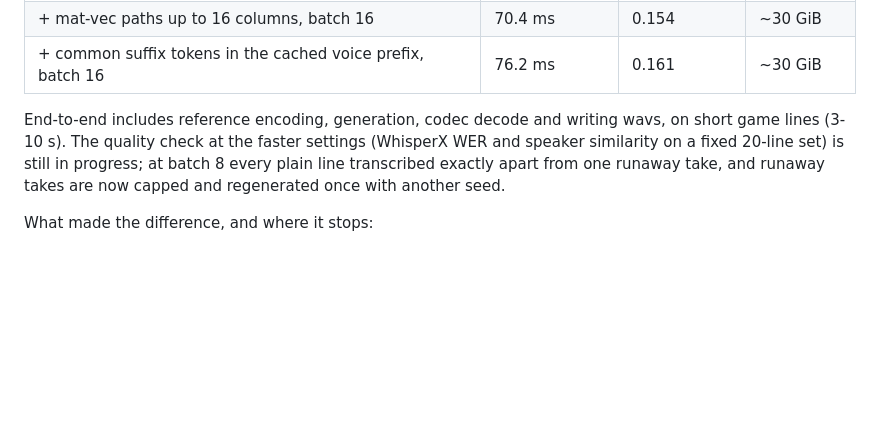
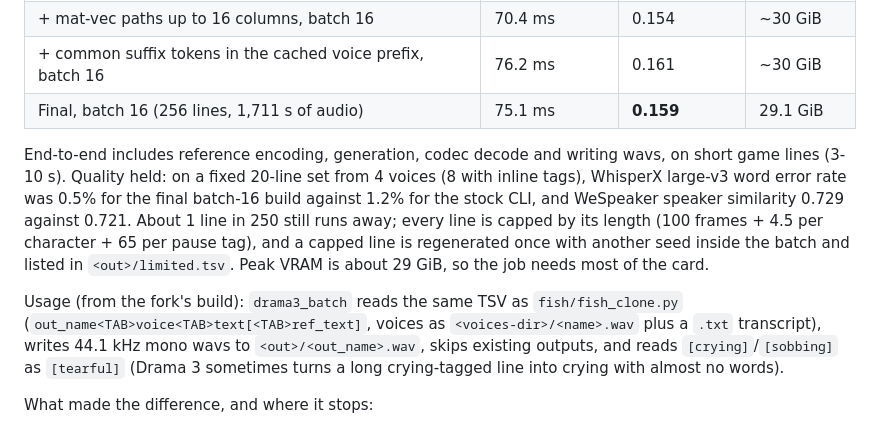
Before and after one commit to horvay/b70, a Markdown page: README.md, the part around the change. Rendered like a GitHub page; blank space fills up the shorter version.

Commit message:
Drama 3: final batch-16 numbers, quality scores and usage

```diff
--- a/README.md
+++ b/README.md
@@ -95,11 +95,19 @@ TSV tool, `drama3_batch`.
 | + fused MoE adds, fewer copies, codec graphs per 32-frame bucket, batch 8 | 39.7 ms | 0.204 | |
 | + mat-vec paths up to 16 columns, batch 16 | 70.4 ms | 0.154 | ~30 GiB |
 | + common suffix tokens in the cached voice prefix, batch 16 | 76.2 ms | 0.161 | ~30 GiB |
+| Final, batch 16 (256 lines, 1,711 s of audio) | 75.1 ms | **0.159** | 29.1 GiB |
 
 End-to-end includes reference encoding, generation, codec decode and writing wavs, on short game lines (3-10 s).
-The quality check at the faster settings (WhisperX WER and speaker similarity on a fixed 20-line set) is still in
-progress; at batch 8 every plain line transcribed exactly apart from one runaway take, and runaway takes are now
-capped and regenerated once with another seed.
+Quality held: on a fixed 20-line set from 4 voices (8 with inline tags), WhisperX large-v3 word error rate was 0.5%
+for the final batch-16 build against 1.2% for the stock CLI, and WeSpeaker speaker similarity 0.729 against 0.721.
+About 1 line in 250 still runs away; every line is capped by its length (100 frames + 4.5 per character + 65 per pause
+tag), and a capped line is regenerated once with another seed inside the batch and listed in `<out>/limited.tsv`.
+Peak VRAM is about 29 GiB, so the job needs most of the card.
+
+Usage (from the fork's build): `drama3_batch` reads the same TSV as `fish/fish_clone.py`
+(`out_name<TAB>voice<TAB>text[<TAB>ref_text]`, voices as `<voices-dir>/<name>.wav` plus a `.txt` transcript), writes
+44.1 kHz mono wavs to `<out>/<out_name>.wav`, skips existing outputs, and reads `[crying]`/`[sobbing]` as `[tearful]`
+(Drama 3 sometimes turns a long crying-tagged line into crying with almost no words).
 
 What made the difference, and where it stops:
 - **One graph per step for the whole batch:** the stock port runs 16 separate graph computes per audio frame, each
```
